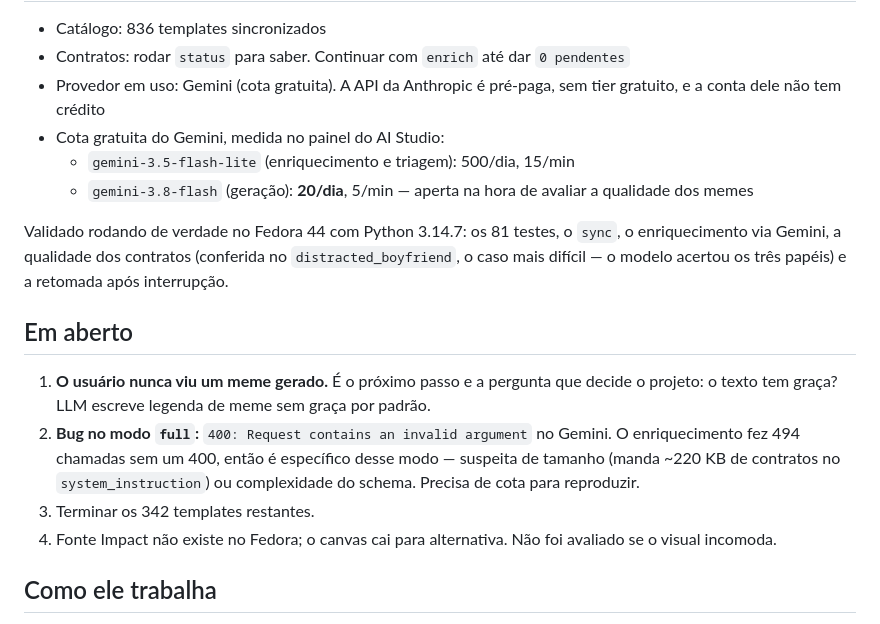
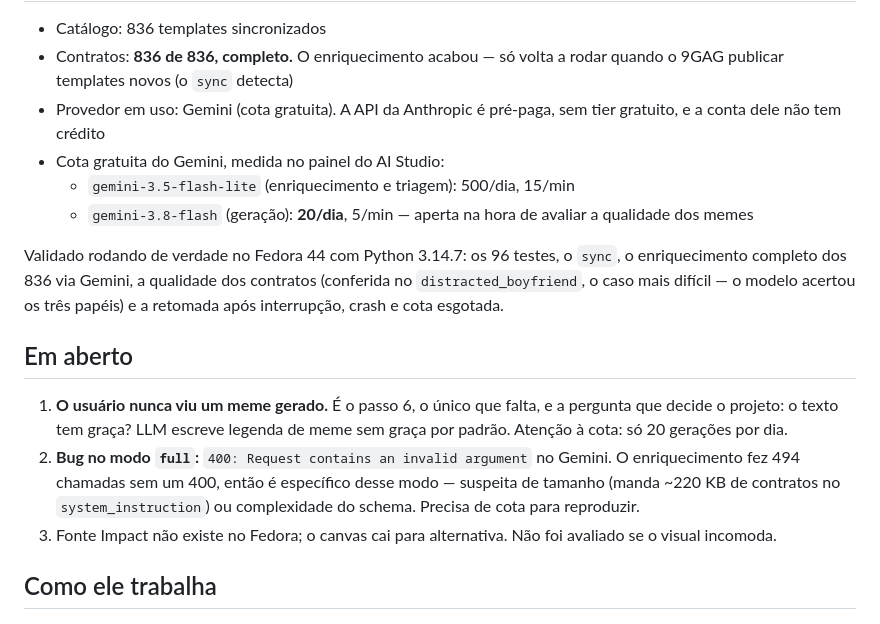
Before and after one commit to antigerme/meme-generator, a Markdown page: CLAUDE.md, the part around one of its changes. Drawn GitHub-style.

Commit message:
Enriquecimento concluido: 836 de 836 contratos
Fechou depois de quatro sessoes, atravessando cota diaria esgotada duas vezes,
um crash no parser de erro e duas execucoes concorrentes que gastaram cota em
duplicata. Nada precisou ser refeito: a gravacao por template garantiu que toda
interrupcao retomasse de onde parou.

So volta a rodar quando o 9GAG publicar templates novos.

Co-Authored-By: Claude Opus 5 <noreply@anthropic.com>
Claude-Session: https://claude.ai/code/session_015t6UeeqBWqVvHB5Vo3Zo4K

```diff
--- a/CLAUDE.md
+++ b/CLAUDE.md
@@ -61,7 +61,7 @@ dependência proibida na reescrita. Hoje a triagem é por LLM.
 
 - Catálogo: 836 templates sincronizados
-- Contratos: rodar `status` para saber. Continuar com `enrich` até dar
-  `0 pendentes`
+- Contratos: **836 de 836, completo.** O enriquecimento acabou — só volta a
+  rodar quando o 9GAG publicar templates novos (o `sync` detecta)
 - Provedor em uso: Gemini (cota gratuita). A API da Anthropic é pré-paga, sem
   tier gratuito, e a conta dele não tem crédito
 - Cota gratuita do Gemini, medida no painel do AI Studio:
@@ -69,23 +69,22 @@ dependência proibida na reescrita. Hoje a triagem é por LLM.
   - `gemini-3.8-flash` (geração): **20/dia**, 5/min — aperta na hora de avaliar
     a qualidade dos memes
 
-Validado rodando de verdade no Fedora 44 com Python 3.14.7: os 81 testes, o
-`sync`, o enriquecimento via Gemini, a qualidade dos contratos (conferida no
-`distracted_boyfriend`, o caso mais difícil — o modelo acertou os três papéis) e
-a retomada após interrupção.
+Validado rodando de verdade no Fedora 44 com Python 3.14.7: os 96 testes, o
+`sync`, o enriquecimento completo dos 836 via Gemini, a qualidade dos contratos
+(conferida no `distracted_boyfriend`, o caso mais difícil — o modelo acertou os
+três papéis) e a retomada após interrupção, crash e cota esgotada.
 
 ## Em aberto
 
-1. **O usuário nunca viu um meme gerado.** É o próximo passo e a pergunta que
-   decide o projeto: o texto tem graça? LLM escreve legenda de meme sem graça
-   por padrão.
+1. **O usuário nunca viu um meme gerado.** É o passo 6, o único que falta, e a
+   pergunta que decide o projeto: o texto tem graça? LLM escreve legenda de
+   meme sem graça por padrão. Atenção à cota: só 20 gerações por dia.
 2. **Bug no modo `full`:** `400: Request contains an invalid argument` no
    Gemini. O enriquecimento fez 494 chamadas sem um 400, então é específico
    desse modo — suspeita de tamanho (manda ~220 KB de contratos no
    `system_instruction`) ou complexidade do schema. Precisa de cota para
    reproduzir.
-3. Terminar os 342 templates restantes.
-4. Fonte Impact não existe no Fedora; o canvas cai para alternativa. Não foi
+3. Fonte Impact não existe no Fedora; o canvas cai para alternativa. Não foi
    avaliado se o visual incomoda.
 
 ## Como ele trabalha
```
Also changed, not shown: other parts of CLAUDE.md (+1 -1 lines).
